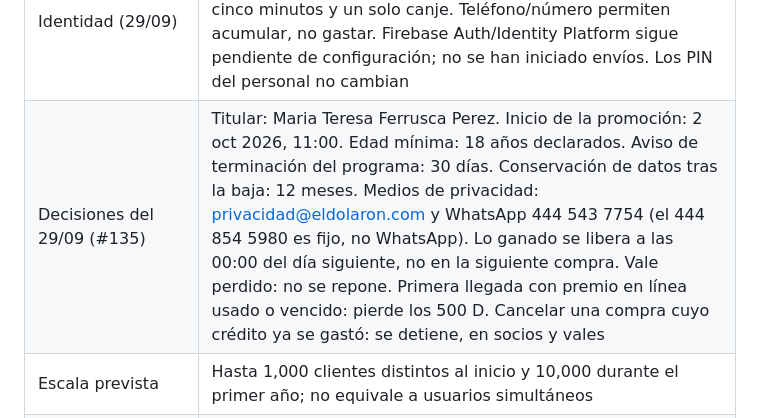
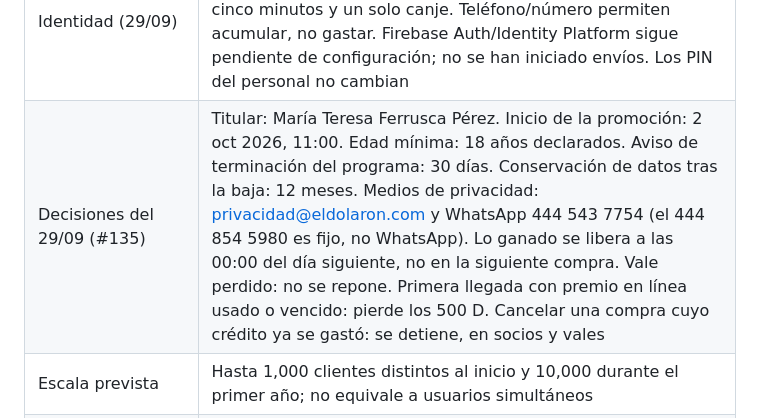
Before and after one commit to iskaar/El-Dolaron-Social-Kit, a Markdown page: docs/RECOMPENSAS-DOLARONES.md, the part around the change. Drawn GitHub-style.

```diff
--- a/docs/RECOMPENSAS-DOLARONES.md
+++ b/docs/RECOMPENSAS-DOLARONES.md
@@ -42,7 +42,7 @@ Este documento conserva la investigación y el diseño del sistema de recompensa
 | Operación (26/09) | 2 cajas, 3 empleados más Isaac; Isaac resuelve las incidencias de saldo |
 | Portal de clientes | Registro y consulta de saldo en línea; compra y canje en tienda física |
 | Identidad (29/09) | Sin PIN de socio. Login teléfono + SMS; barcode temporal personal en el portal, máximo de gasto elegido por el cliente, cinco minutos y un solo canje. Teléfono/número permiten acumular, no gastar. Firebase Auth/Identity Platform sigue pendiente de configuración; no se han iniciado envíos. Los PIN del personal no cambian |
-| Decisiones del 29/09 (#135) | Titular: Maria Teresa Ferrusca Perez. Inicio de la promoción: 2 oct 2026, 11:00. Edad mínima: 18 años declarados. Aviso de terminación del programa: 30 días. Conservación de datos tras la baja: 12 meses. Medios de privacidad: privacidad@eldolaron.com y WhatsApp 444 543 7754 (el 444 854 5980 es fijo, no WhatsApp). Lo ganado se libera a las 00:00 del día siguiente, no en la siguiente compra. Vale perdido: no se repone. Primera llegada con premio en línea usado o vencido: pierde los 500 D. Cancelar una compra cuyo crédito ya se gastó: se detiene, en socios y vales |
+| Decisiones del 29/09 (#135) | Titular: María Teresa Ferrusca Pérez. Inicio de la promoción: 2 oct 2026, 11:00. Edad mínima: 18 años declarados. Aviso de terminación del programa: 30 días. Conservación de datos tras la baja: 12 meses. Medios de privacidad: privacidad@eldolaron.com y WhatsApp 444 543 7754 (el 444 854 5980 es fijo, no WhatsApp). Lo ganado se libera a las 00:00 del día siguiente, no en la siguiente compra. Vale perdido: no se repone. Primera llegada con premio en línea usado o vencido: pierde los 500 D. Cancelar una compra cuyo crédito ya se gastó: se detiene, en socios y vales |
 | Escala prevista | Hasta 1,000 clientes distintos al inicio y 10,000 durante el primer año; no equivale a usuarios simultáneos |
 | Desarrollo y presupuesto inicial | Claude y Codex, usando suscripciones existentes; reducir costos recurrentes hasta que opere la tienda. El plan detalla la propuesta de $50–51 USD/mes de servicios |
 
```
Also changed, not shown: docs/BASES-Y-AVISO-DOLARONES.md (+2 -2 lines).
